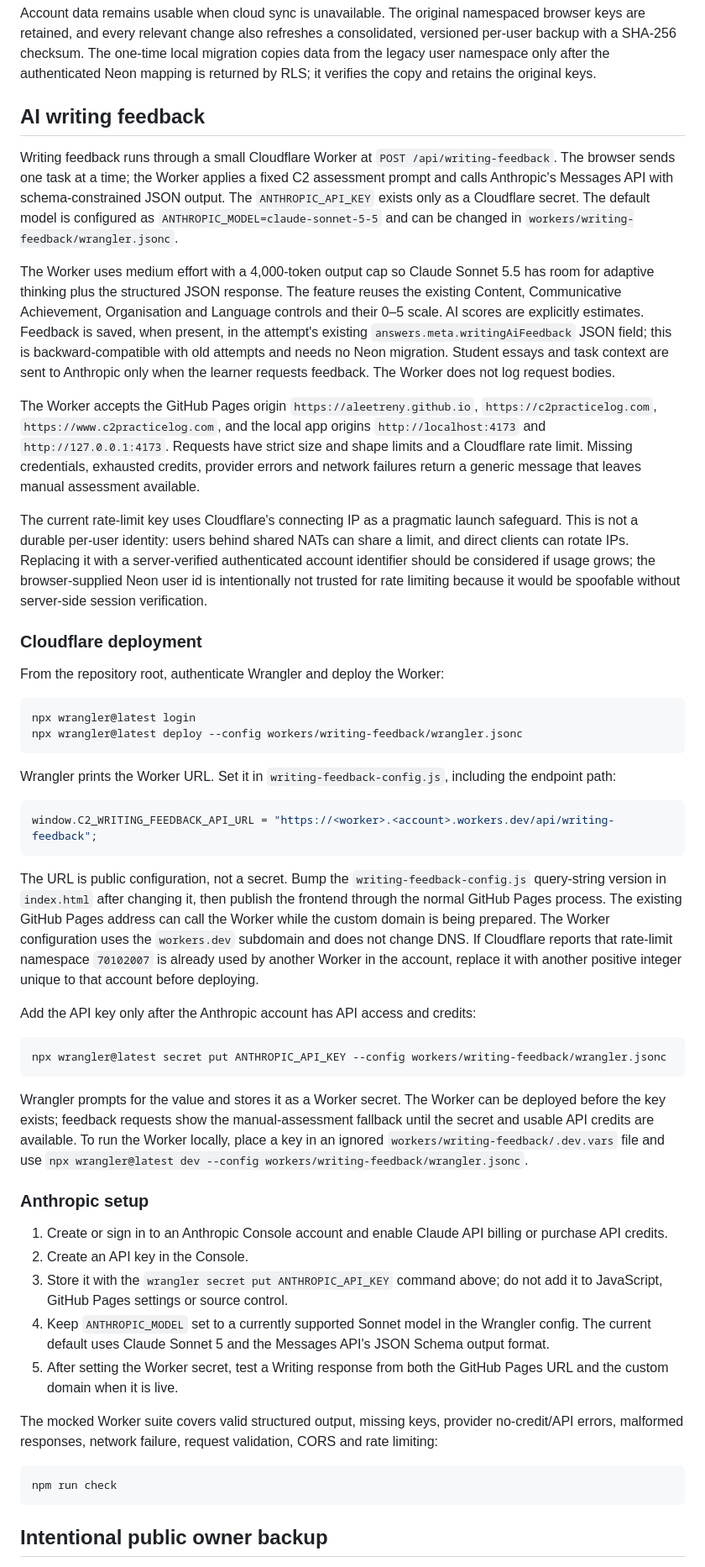
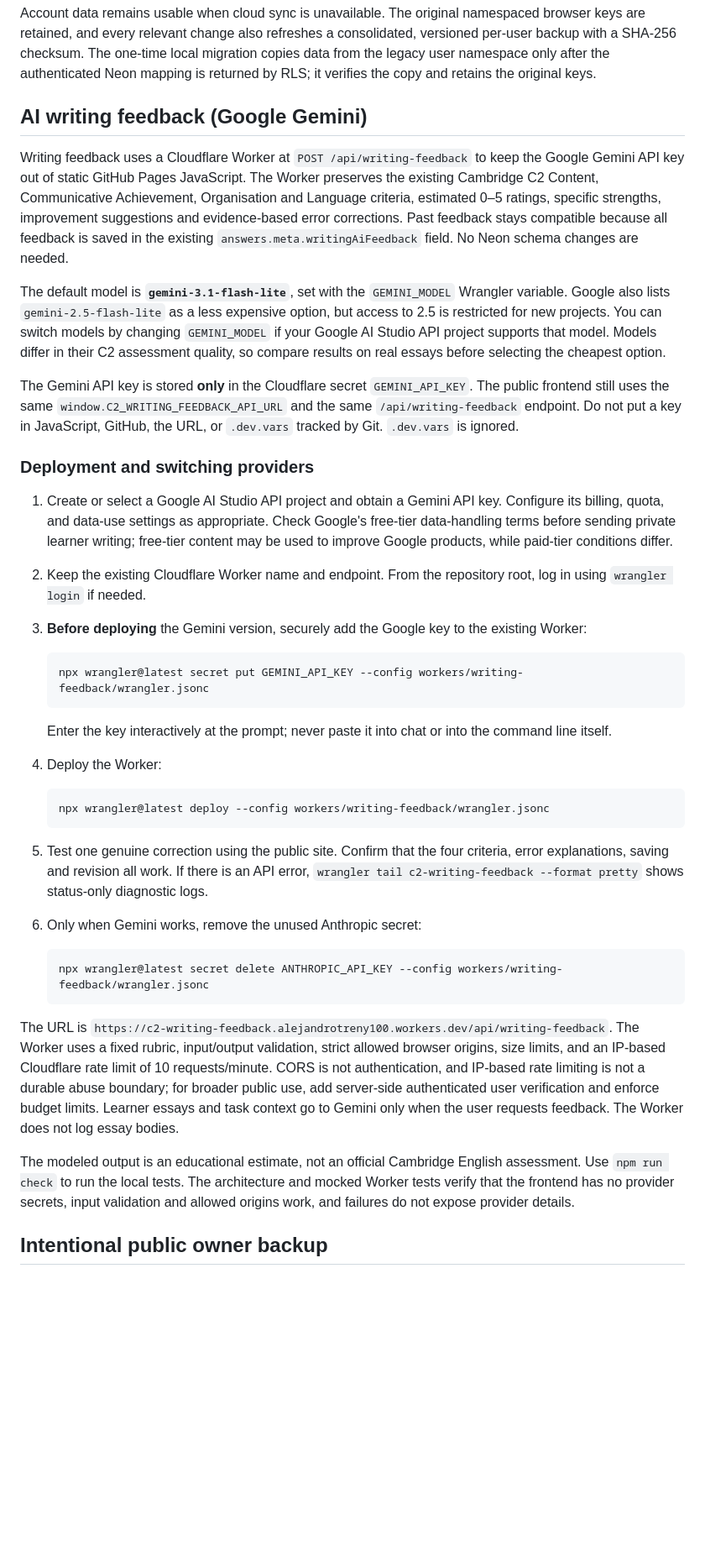
Before and after one commit to aleetreny/c2-practice-log, a Markdown page: README.md, the part around one of its changes. Shown at 84% size. Drawn GitHub-style; blank space fills up the shorter version.

Commit message:
Document Google Gemini migration and safe Worker cutover

````diff
--- a/README.md
+++ b/README.md
@@ -162,54 +162,42 @@ The production cutover from Supabase to Neon in Frankfurt was completed and veri
 
 Account data remains usable when cloud sync is unavailable. The original namespaced browser keys are retained, and every relevant change also refreshes a consolidated, versioned per-user backup with a SHA-256 checksum. The one-time local migration copies data from the legacy user namespace only after the authenticated Neon mapping is returned by RLS; it verifies the copy and retains the original keys.
 
-## AI writing feedback
+## AI writing feedback (Google Gemini)
 
-Writing feedback runs through a small Cloudflare Worker at `POST /api/writing-feedback`. The browser sends one task at a time; the Worker applies a fixed C2 assessment prompt and calls Anthropic's Messages API with schema-constrained JSON output. The `ANTHROPIC_API_KEY` exists only as a Cloudflare secret. The default model is configured as `ANTHROPIC_MODEL=claude-sonnet-5-5` and can be changed in `workers/writing-feedback/wrangler.jsonc`.
+Writing feedback uses a Cloudflare Worker at `POST /api/writing-feedback` to keep the Google Gemini API key out of static GitHub Pages JavaScript. The Worker preserves the existing Cambridge C2 Content, Communicative Achievement, Organisation and Language criteria, estimated 0–5 ratings, specific strengths, improvement suggestions and evidence-based error corrections. Past feedback stays compatible because all feedback is saved in the existing `answers.meta.writingAiFeedback` field. No Neon schema changes are needed.
 
-The Worker uses medium effort with a 4,000-token output cap so Claude Sonnet 5.5 has room for adaptive thinking plus the structured JSON response. The feature reuses the existing Content, Communicative Achievement, Organisation and Language controls and their 0–5 scale. AI scores are explicitly estimates. Feedback is saved, when present, in the attempt's existing `answers.meta.writingAiFeedback` JSON field; this is backward-compatible with old attempts and needs no Neon migration. Student essays and task context are sent to Anthropic only when the learner requests feedback. The Worker does not log request bodies.
+The default model is **`gemini-3.1-flash-lite`**, set with the `GEMINI_MODEL` Wrangler variable. Google also lists `gemini-2.5-flash-lite` as a less expensive option, but access to 2.5 is restricted for new projects. You can switch models by changing `GEMINI_MODEL` if your Google AI Studio API project supports that model. Models differ in their C2 assessment quality, so compare results on real essays before selecting the cheapest option.
 
-The Worker accepts the GitHub Pages origin `https://aleetreny.github.io`, `https://c2practicelog.com`, `https://www.c2practicelog.com`, and the local app origins `http://localhost:4173` and `http://127.0.0.1:4173`. Requests have strict size and shape limits and a Cloudflare rate limit. Missing credentials, exhausted credits, provider errors and network failures return a generic message that leaves manual assessment available.
+The Gemini API key is stored **only** in the Cloudflare secret `GEMINI_API_KEY`. The public frontend still uses the same `window.C2_WRITING_FEEDBACK_API_URL` and the same `/api/writing-feedback` endpoint. Do not put a key in JavaScript, GitHub, the URL, or `.dev.vars` tracked by Git. `.dev.vars` is ignored.
 
-The current rate-limit key uses Cloudflare's connecting IP as a pragmatic launch safeguard. This is not a durable per-user identity: users behind shared NATs can share a limit, and direct clients can rotate IPs. Replacing it with a server-verified authenticated account identifier should be considered if usage grows; the browser-supplied Neon user id is intentionally not trusted for rate limiting because it would be spoofable without server-side session verification.
+### Deployment and switching providers
 
-### Cloudflare deployment
+1. Create or select a Google AI Studio API project and obtain a Gemini API key. Configure its billing, quota, and data-use settings as appropriate. Check Google's free-tier data-handling terms before sending private learner writing; free-tier content may be used to improve Google products, while paid-tier conditions differ.
+2. Keep the existing Cloudflare Worker name and endpoint. From the repository root, log in using `wrangler login` if needed.
+3. **Before deploying** the Gemini version, securely add the Google key to the existing Worker:
 
-From the repository root, authenticate Wrangler and deploy the Worker:
+   ```bash
+   npx wrangler@latest secret put GEMINI_API_KEY --config workers/writing-feedback/wrangler.jsonc
+   ```
 
-```bash
-npx wrangler@latest login
-npx wrangler@latest deploy --config workers/writing-feedback/wrangler.jsonc
-```
+   Enter the key interactively at the prompt; never paste it into chat or into the command line itself.
 
-Wrangler prints the Worker URL. Set it in `writing-feedback-config.js`, including the endpoint path:
+4. Deploy the Worker:
 
-```js
-window.C2_WRITING_FEEDBACK_API_URL = "https://<worker>.<account>.workers.dev/api/writing-feedback";
-```
+   ```bash
+   npx wrangler@latest deploy --config workers/writing-feedback/wrangler.jsonc
+   ```
 
-The URL is public configuration, not a secret. Bump the `writing-feedback-config.js` query-string version in `index.html` after changing it, then publish the frontend through the normal GitHub Pages process. The existing GitHub Pages address can call the Worker while the custom domain is being prepared. The Worker configuration uses the `workers.dev` subdomain and does not change DNS. If Cloudflare reports that rate-limit namespace `70102007` is already used by another Worker in the account, replace it with another positive integer unique to that account before deploying.
+5. Test one genuine correction using the public site. Confirm that the four criteria, error explanations, saving and revision all work. If there is an API error, `wrangler tail c2-writing-feedback --format pretty` shows status-only diagnostic logs.
+6. Only when Gemini works, remove the unused Anthropic secret:
 
-Add the API key only after the Anthropic account has API access and credits:
+   ```bash
+   npx wrangler@latest secret delete ANTHROPIC_API_KEY --config workers/writing-feedback/wrangler.jsonc
+   ```
 
-```bash
-npx wrangler@latest secret put ANTHROPIC_API_KEY --config workers/writing-feedback/wrangler.jsonc
-```
+The URL is `https://c2-writing-feedback.alejandrotreny100.workers.dev/api/writing-feedback`. The Worker uses a fixed rubric, input/output validation, strict allowed browser origins, size limits, and an IP-based Cloudflare rate limit of 10 requests/minute. CORS is not authentication, and IP-based rate limiting is not a durable abuse boundary; for broader public use, add server-side authenticated user verification and enforce budget limits. Learner essays and task context go to Gemini only when the user requests feedback. The Worker does not log essay bodies.
 
-Wrangler prompts for the value and stores it as a Worker secret. The Worker can be deployed before the key exists; feedback requests show the manual-assessment fallback until the secret and usable API credits are available. To run the Worker locally, place a key in an ignored `workers/writing-feedback/.dev.vars` file and use `npx wrangler@latest dev --config workers/writing-feedback/wrangler.jsonc`.
-
-### Anthropic setup
-
-1. Create or sign in to an Anthropic Console account and enable Claude API billing or purchase API credits.
-2. Create an API key in the Console.
-3. Store it with the `wrangler secret put ANTHROPIC_API_KEY` command above; do not add it to JavaScript, GitHub Pages settings or source control.
-4. Keep `ANTHROPIC_MODEL` set to a currently supported Sonnet model in the Wrangler config. The current default uses Claude Sonnet 5 and the Messages API's JSON Schema output format.
-5. After setting the Worker secret, test a Writing response from both the GitHub Pages URL and the custom domain when it is live.
-
-The mocked Worker suite covers valid structured output, missing keys, provider no-credit/API errors, malformed responses, network failure, request validation, CORS and rate limiting:
-
-```bash
-npm run check
-```
+The modeled output is an educational estimate, not an official Cambridge English assessment. Use `npm run check` to run the local tests. The architecture and mocked Worker tests verify that the frontend has no provider secrets, input validation and allowed origins work, and failures do not expose provider details.
 
 ## Intentional public owner backup
 
````
Also changed, not shown: other parts of README.md (+2 -2 lines).
